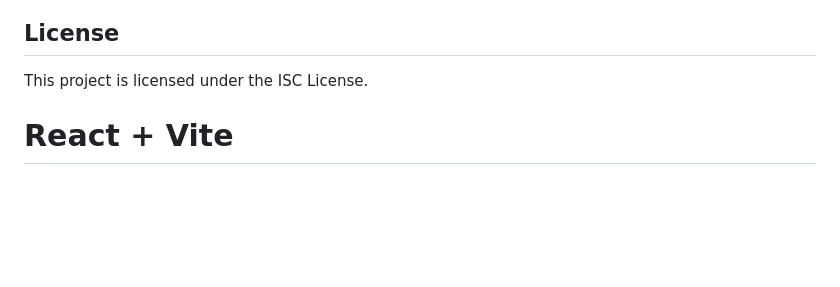
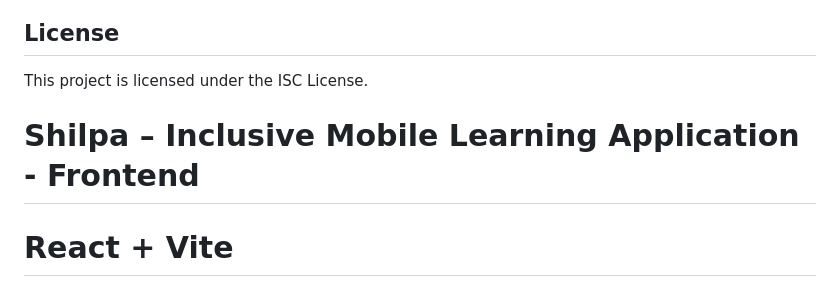
Before and after one commit to gimashi123/ShilpaMobileLearningApp, a Markdown page: README.md, the part around the change. GitHub-like rendering; blank space fills up the shorter version.

Commit message:
Revise README for Shilpa Mobile Learning Applicationadd

```diff
--- a/README.md
+++ b/README.md
@@ -201,7 +201,7 @@ Documentation for the API endpoints will be added here as they are developed.
 
 This project is licensed under the ISC License.
 
-
+# Shilpa – Inclusive Mobile Learning Application - Frontend
 # React + Vite
 
 This template provides a minimal setup to get React working in Vite with HMR and some ESLint rules.
```
